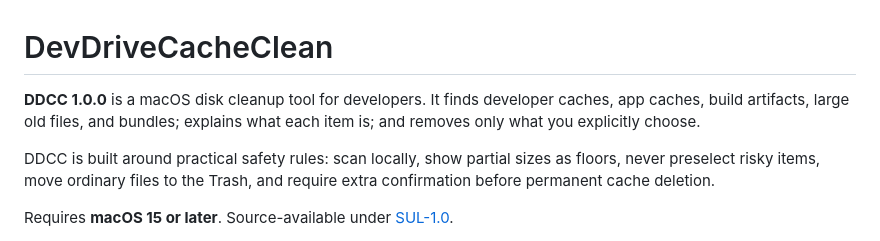
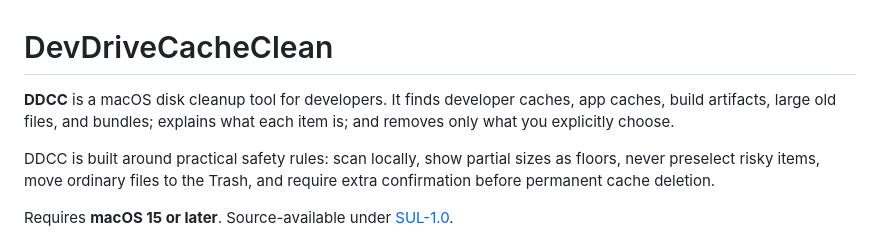
Before and after one commit to jgabrielrowe/DevDriveCacheClean, a Markdown page: README.md, the part around the change. GitHub-like rendering.

Commit message:
Remove version number from README description

```diff
--- a/README.md
+++ b/README.md
@@ -1,6 +1,6 @@
 # DevDriveCacheClean
 
-**DDCC 1.0.0** is a macOS disk cleanup tool for developers. It finds developer caches, app caches, build artifacts, large old files, and bundles; explains what each item is; and removes only what you explicitly choose.
+**DDCC** is a macOS disk cleanup tool for developers. It finds developer caches, app caches, build artifacts, large old files, and bundles; explains what each item is; and removes only what you explicitly choose.
 
 DDCC is built around practical safety rules: scan locally, show partial sizes as floors, never preselect risky items, move ordinary files to the Trash, and require extra confirmation before permanent cache deletion.
 
```
